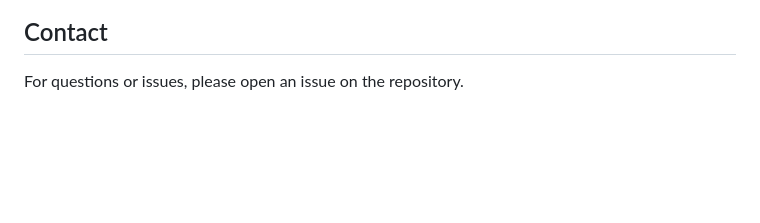
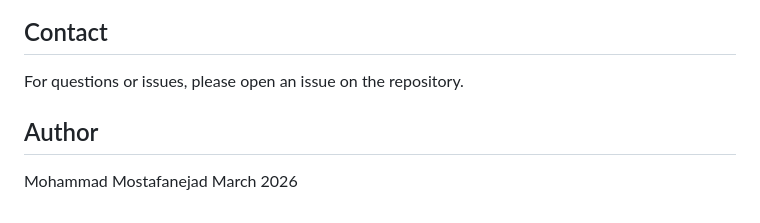
Before and after one commit to molssi-ai/bertology, a Markdown page: README.md, the part around one of its changes. Rendered like a GitHub page; blank space fills up the shorter version.

```diff
--- a/README.md
+++ b/README.md
@@ -170,3 +195,8 @@ Please refer to individual dataset and software licenses for usage terms.
 ## Contact
 
 For questions or issues, please open an issue on the repository.
+
+## Author
+
+Mohammad Mostafanejad
+March 2026
```
Also changed, not shown: other parts of README.md (+45 -20 lines).
